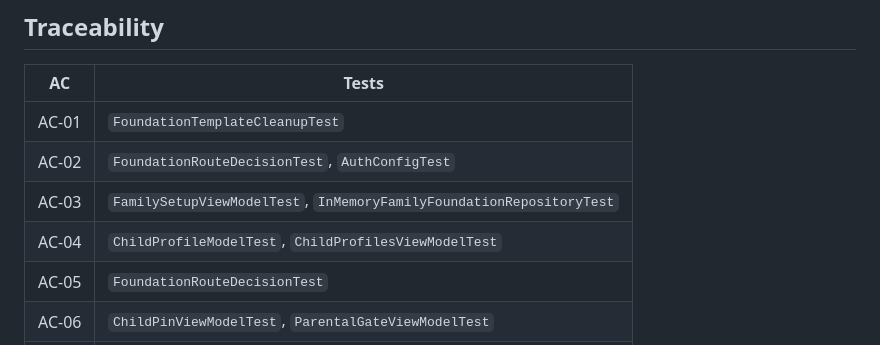
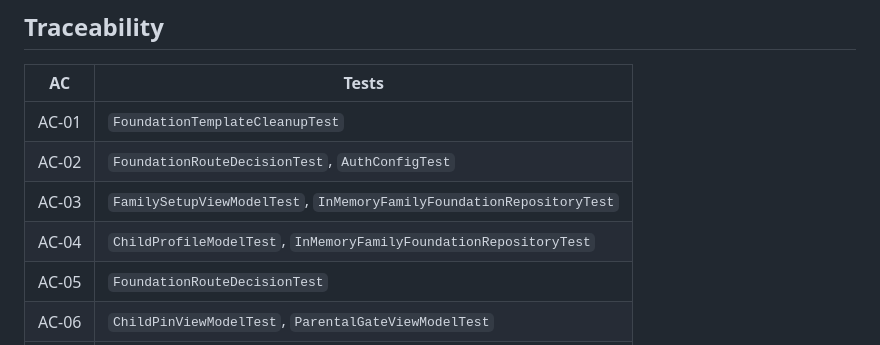
Before and after one commit to apptolast/Fledge, a Markdown page: specs/001-mvp-foundation-scaffold/plan.md, the part around the change. Drawn GitHub-style.

Commit message:
docs(fle-8): align traceability matrix

```diff
--- a/specs/001-mvp-foundation-scaffold/plan.md
+++ b/specs/001-mvp-foundation-scaffold/plan.md
@@ -101,7 +101,7 @@ If ktlint is configured, run:
 | AC-01 | `FoundationTemplateCleanupTest` |
 | AC-02 | `FoundationRouteDecisionTest`, `AuthConfigTest` |
 | AC-03 | `FamilySetupViewModelTest`, `InMemoryFamilyFoundationRepositoryTest` |
-| AC-04 | `ChildProfileModelTest`, `ChildProfilesViewModelTest` |
+| AC-04 | `ChildProfileModelTest`, `InMemoryFamilyFoundationRepositoryTest` |
 | AC-05 | `FoundationRouteDecisionTest` |
 | AC-06 | `ChildPinViewModelTest`, `ParentalGateViewModelTest` |
 | AC-07 | `PairingViewModelTest` |
```
